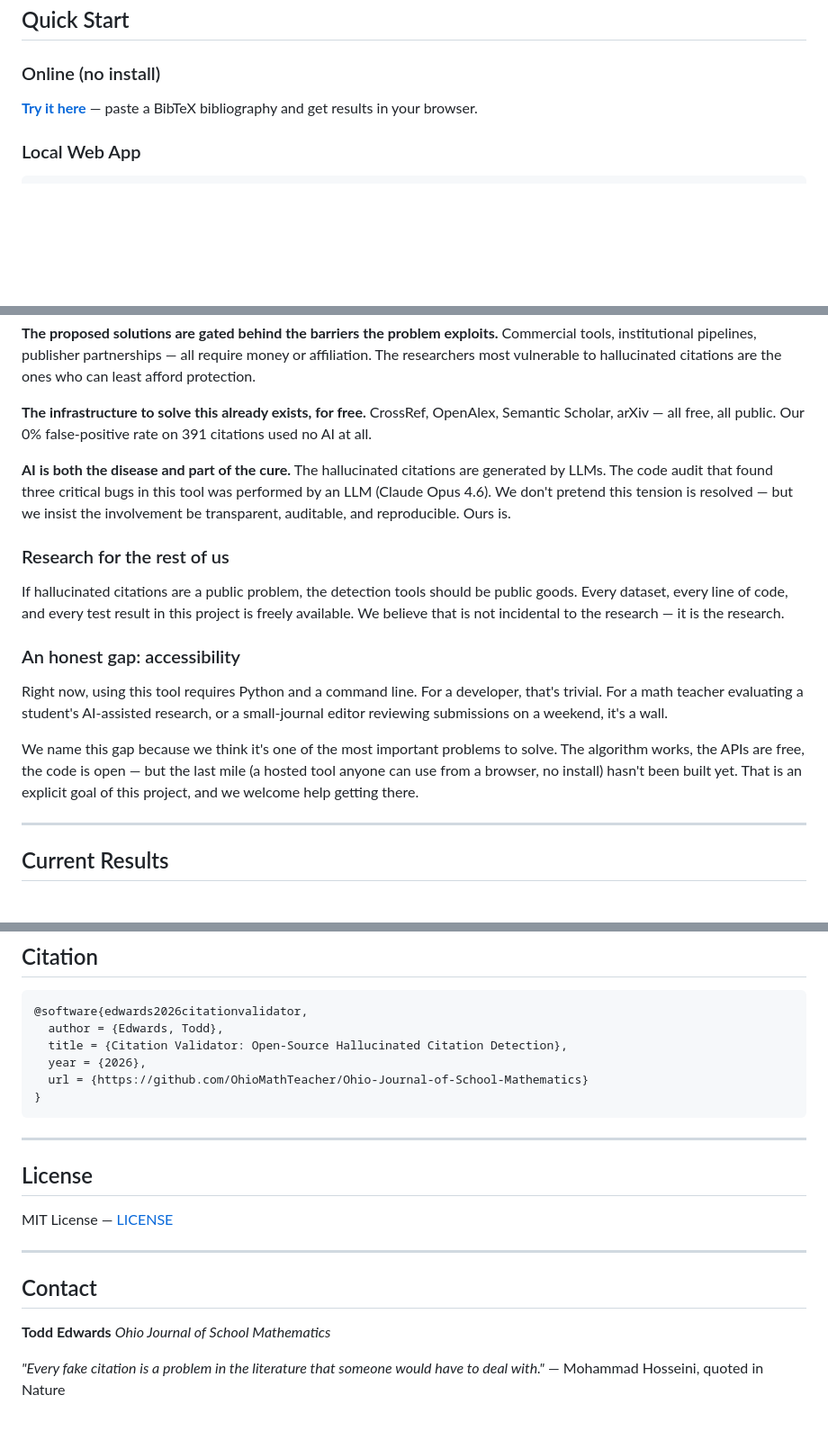
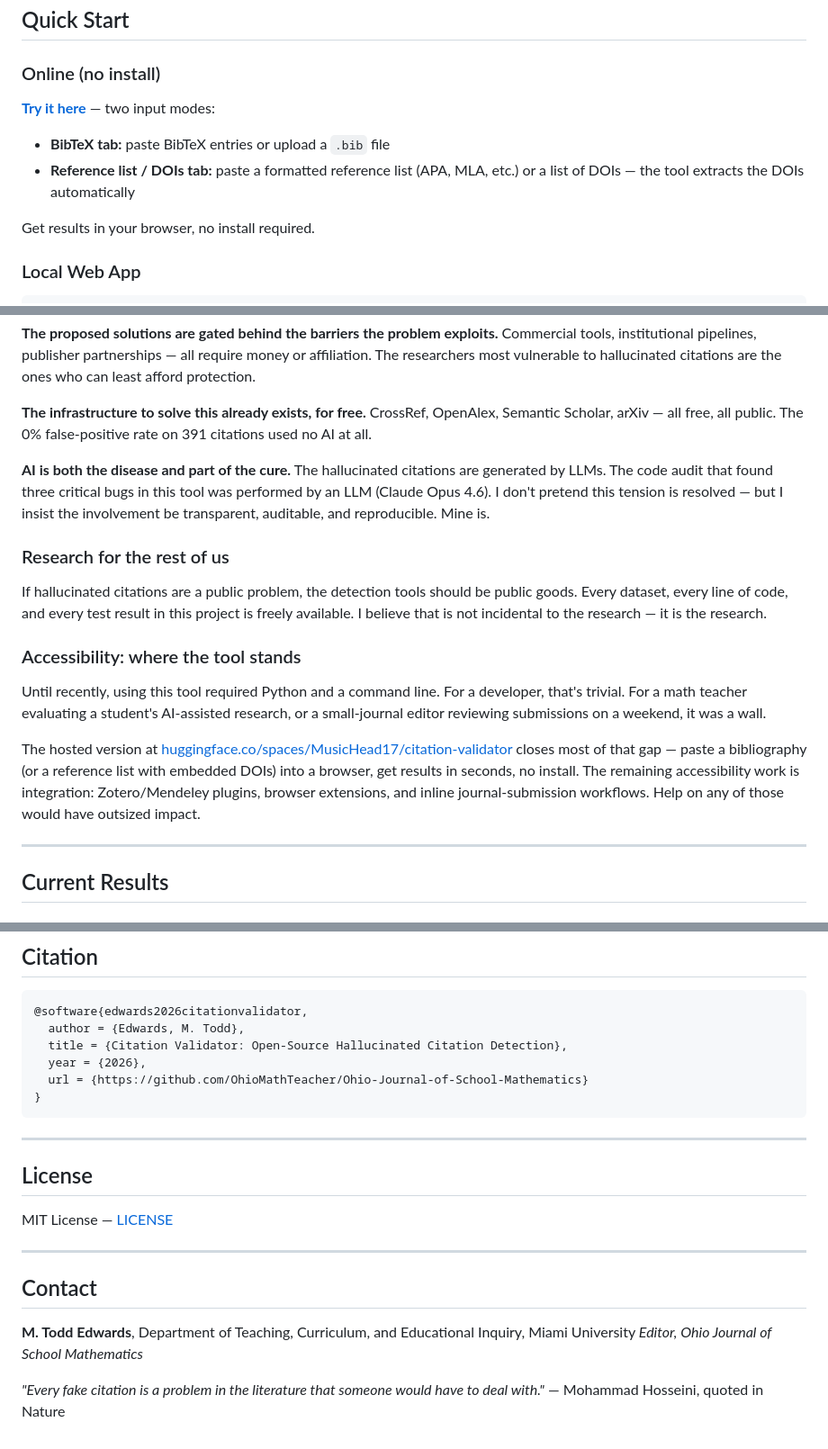
Before and after one commit to OhioMathTeacher/Ohio-Journal-of-School-Mathematics, a Markdown page: README.md, 3 parts joined by grey strips. Shown at 90% size. Rendered like a GitHub page; blank space fills up the shorter version.

Commit message:
Update README for librarian outreach
- Fix broken Try-it-online URLs (both instances) to point at the
  actual HF Space at huggingface.co/spaces/MusicHead17/citation-validator
- Document the new Reference list / DOIs input tab in Quick Start
- Convert manuscript-voice we/our -> I/my throughout for consistency
  with the single-author paper
- Replace "An honest gap: accessibility" stub (which claimed the
  hosted tool didn't exist) with the current state: the HF Space
  closes most of the gap; remaining work is integration plugins
- Add Miami University affiliation and editor role to Contact
- Update software-citation BibTeX to "Edwards, M. Todd"

Done in preparation for sharing the tool URL with research librarians.

https://claude.ai/code/session_017T4EBCtHt9hd6nU4Q899H2

````diff
--- a/README.md
+++ b/README.md
@@ -84,7 +84,11 @@ deterministic tiers handle the vast majority of cases without AI.
 ## Quick Start
 
 ### Online (no install)
-**[Try it here](https://tea-ai-math-citation-validator.hf.space)** — paste a BibTeX bibliography and get results in your browser.
+**[Try it here](https://huggingface.co/spaces/MusicHead17/citation-validator)** — two input modes:
+- **BibTeX tab:** paste BibTeX entries or upload a `.bib` file
+- **Reference list / DOIs tab:** paste a formatted reference list (APA, MLA, etc.) or a list of DOIs — the tool extracts the DOIs automatically
+
+Get results in your browser, no install required.
 
 ### Local Web App
 ```bash
@@ -122,33 +126,35 @@ protection.
 
 **The infrastructure to solve this already exists, for free.**
 CrossRef, OpenAlex, Semantic Scholar, arXiv — all free, all public.
-Our 0% false-positive rate on 391 citations used no AI at all.
+The 0% false-positive rate on 391 citations used no AI at all.
 
 **AI is both the disease and part of the cure.**  The hallucinated
 citations are generated by LLMs.  The code audit that found three
 critical bugs in this tool was performed by an LLM (Claude Opus 4.6).
-We don't pretend this tension is resolved — but we insist the
-involvement be transparent, auditable, and reproducible.  Ours is.
+I don't pretend this tension is resolved — but I insist the
+involvement be transparent, auditable, and reproducible.  Mine is.
 
 ### Research for the rest of us
 
 If hallucinated citations are a public problem, the detection tools
 should be public goods.  Every dataset, every line of code, and every
-test result in this project is freely available.  We believe that is
+test result in this project is freely available.  I believe that is
 not incidental to the research — it is the research.
 
-### An honest gap: accessibility
+### Accessibility: where the tool stands
 
-Right now, using this tool requires Python and a command line.  For a
-developer, that's trivial.  For a math teacher evaluating a student's
-AI-assisted research, or a small-journal editor reviewing submissions
-on a weekend, it's a wall.
+Until recently, using this tool required Python and a command line.
+For a developer, that's trivial.  For a math teacher evaluating a
+student's AI-assisted research, or a small-journal editor reviewing
+submissions on a weekend, it was a wall.
 
-We name this gap because we think it's one of the most important
-problems to solve.  The algorithm works, the APIs are free, the code
-is open — but the last mile (a hosted tool anyone can use from a
-browser, no install) hasn't been built yet.  That is an explicit
-goal of this project, and we welcome help getting there.
+The hosted version at
+[huggingface.co/spaces/MusicHead17/citation-validator](https://huggingface.co/spaces/MusicHead17/citation-validator)
+closes most of that gap — paste a bibliography (or a reference list
+with embedded DOIs) into a browser, get results in seconds, no install.
+The remaining accessibility work is integration: Zotero/Mendeley
+plugins, browser extensions, and inline journal-submission workflows.
+Help on any of those would have outsized impact.
 
 ---
 
@@ -267,7 +273,7 @@ Areas where contributions would have the most impact:
 
 ```bibtex
 @software{edwards2026citationvalidator,
-  author = {Edwards, Todd},
+  author = {Edwards, M. Todd},
   title = {Citation Validator: Open-Source Hallucinated Citation Detection},
   year = {2026},
   url = {https://github.com/OhioMathTeacher/Ohio-Journal-of-School-Mathematics}
@@ -284,8 +290,8 @@ MIT License — [LICENSE](LICENSE)
 
 ## Contact
 
-**Todd Edwards**
-*Ohio Journal of School Mathematics*
+**M. Todd Edwards**, Department of Teaching, Curriculum, and Educational Inquiry, Miami University
+*Editor, Ohio Journal of School Mathematics*
 
 *"Every fake citation is a problem in the literature that someone would
 have to deal with."* — Mohammad Hosseini, quoted in Nature
````
Also changed, not shown: other parts of README.md (+4 -4 lines).
